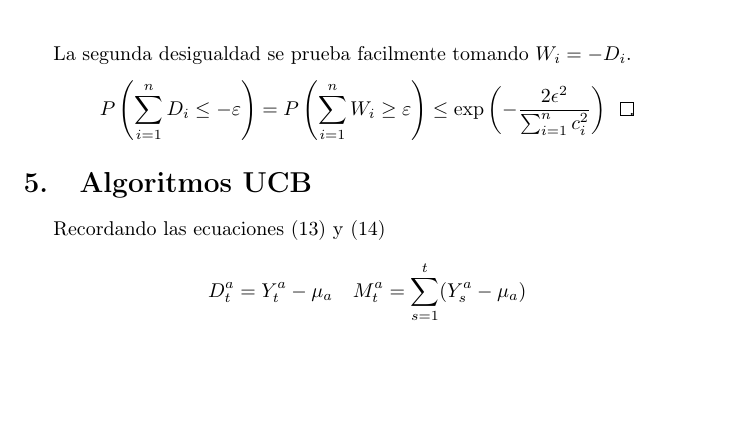
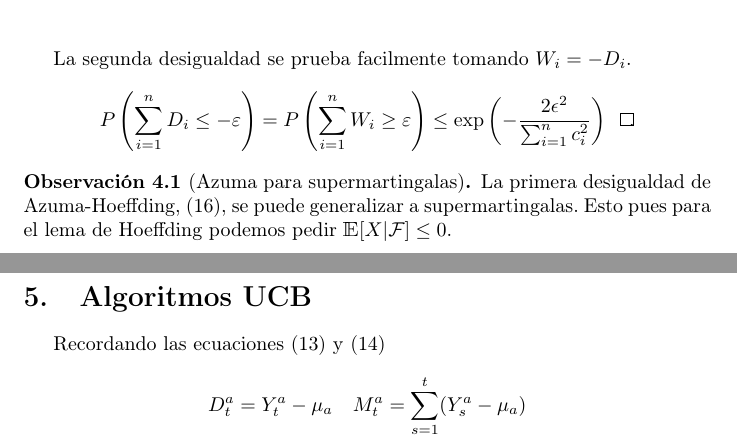
Before and after one commit to LucasGrasso/superproba-kbandits, a LaTeX document (informe/final_superproba.tex, which reads informe/theorems/azuma_hoeffding.tex): part of page 6 of 12 before the commit and two parts of pages 6 and 7 of 12 after it, the two joined at a grey line, cut so that both start at the same text, the shorter picture padded with empty space. Compiled offline with pdfLaTeX.

Commit message:
primera desigualdad azuma supermartingalas

```diff
--- a/informe/theorems/azuma_hoeffding.tex
+++ b/informe/theorems/azuma_hoeffding.tex
@@ -49,3 +49,8 @@
         P\left(\sum^n_{i=1} D_i \leq -\varepsilon\right) = P\left(\sum^n_{i=1} W_i \geq \varepsilon\right) \leq \operatorname{exp}\left(-\frac{2\epsilon^2}{\sum^n_{i=1}c_i^2}\right) \quad \qedhere.
     \end{align*}
 \end{proof}
+
+\begin{observation}[Azuma para supermartingalas]
+    La primera desigualdad de Azuma-Hoeffding, \eqref{eq:azuma1}, se puede generalizar a supermartingalas.
+    Esto pues para el lema de Hoeffding podemos pedir \(\E{X | \mathcal{F}} \leq 0\).
+\end{observation}
```
Also changed, not shown: informe/final_superproba.pdf, informe/theorems/azuma_hoeffding.tex (2 more changed lines).
